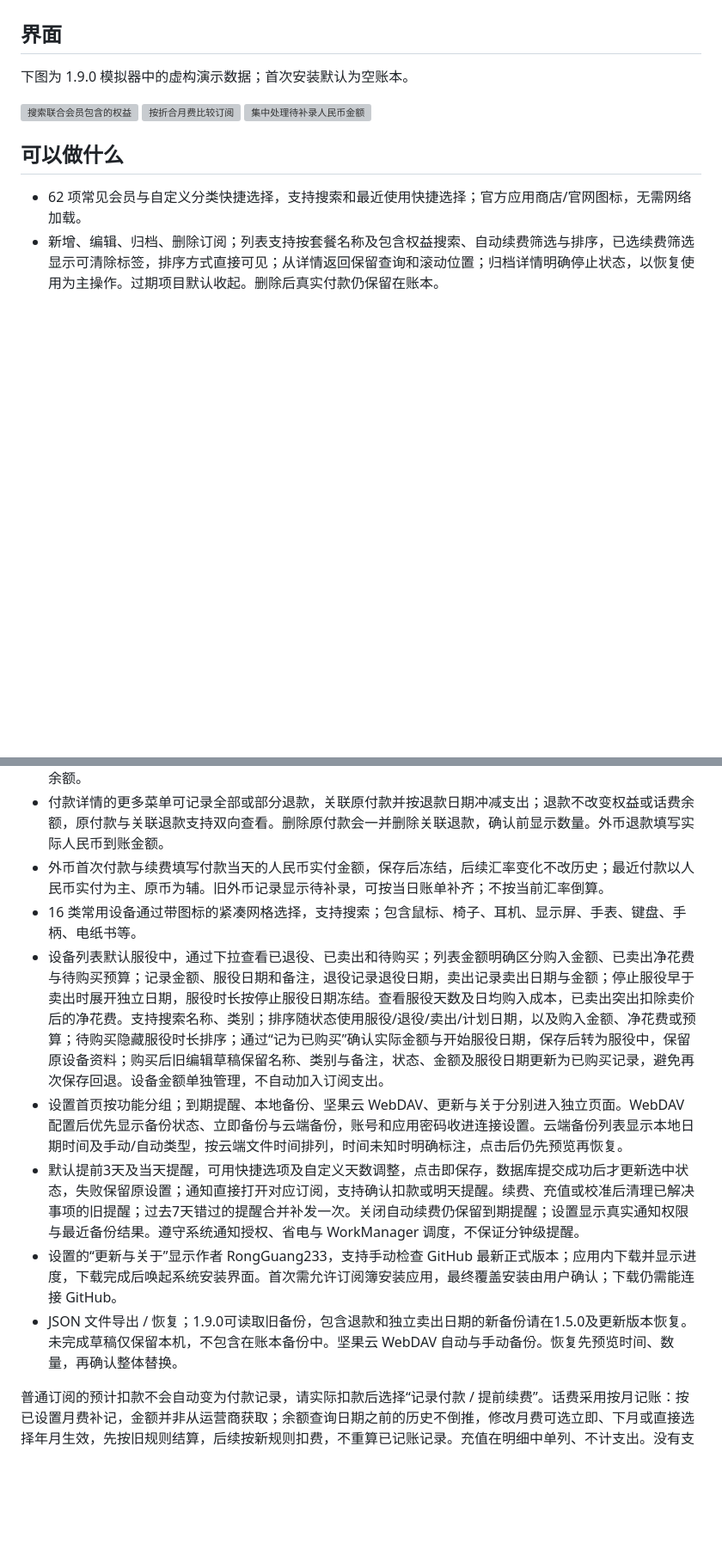
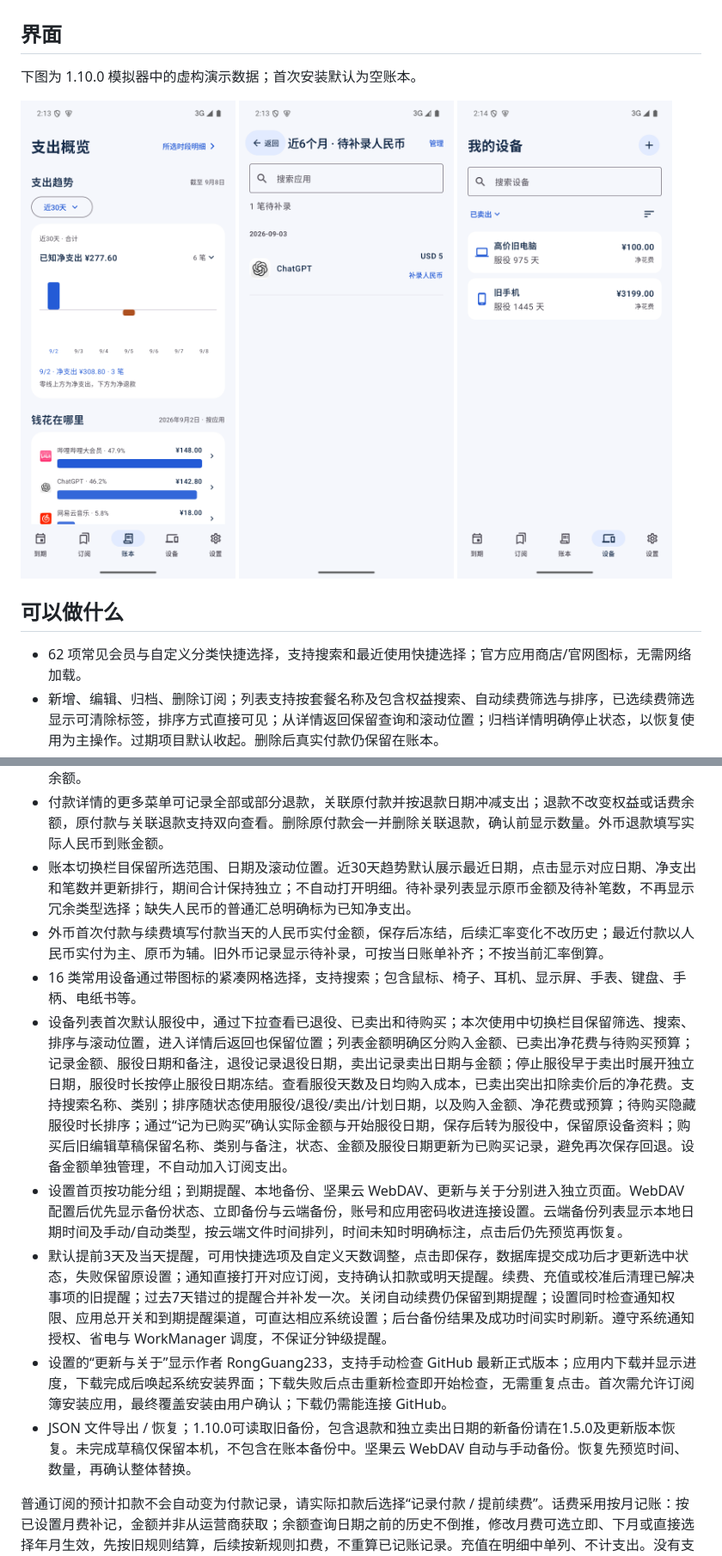
Before and after one commit to RongGuang233/RenewBoard, a Markdown page: README.md, 2 parts joined by grey strips. Shown at 86% size. Rendered like a GitHub page; pictures changed too: docs/images/devices-v1.10.0.png (added), docs/images/missing-settlement-v1.10.0.png (added), docs/images/trend-v1.10.0.png (added); blank space fills up the shorter version; grey boxes are pictures that could not be loaded.

```diff
--- a/README.md
+++ b/README.md
@@ -4,9 +4,9 @@
 
 ## 界面
 
-下图为 1.9.0 模拟器中的虚构演示数据；首次安装默认为空账本。
+下图为 1.10.0 模拟器中的虚构演示数据；首次安装默认为空账本。
 
-<img src="docs/images/search-v1.9.0.png" width="250" alt="搜索联合会员包含的权益"> <img src="docs/images/monthly-cost-v1.9.0.png" width="250" alt="按折合月费比较订阅"> <img src="docs/images/missing-settlement-v1.9.0.png" width="250" alt="集中处理待补录人民币金额">
+<img src="docs/images/trend-v1.10.0.png" width="250" alt="最近日期与所选时段金额"> <img src="docs/images/missing-settlement-v1.10.0.png" width="250" alt="待补录原币金额"> <img src="docs/images/devices-v1.10.0.png" width="250" alt="切换栏目保留设备筛选">
 
 ## 可以做什么
 
@@ -22,13 +22,14 @@
 - 账本以统计概览为首页，显示净支出，可展开查看付款与退款构成；从完整菜单选择七档支出趋势（近30天/3个月/6个月/12个月/按年/5年/全部）、应用支出排行和付款明细。点击趋势柱仅更新应用排行，明细入口跟随所选时段；点击应用排行可查看该应用在所选时段的付款。明细为独立页面，按日期分组。未补录的外币金额单独提示，点击可集中处理当前趋势范围或所选时段的待补录记录，补齐后提示消失。
 - 明细支持搜索，通过完整类型菜单筛选订阅付款/退款/话费扣费/话费充值/已删订阅，订阅付款排除退款和话费记录；支持单笔及批量删除；删除订阅时可选择是否同时删除付款。仅删除付款不会撤销权益或改变话费余额。
 - 付款详情的更多菜单可记录全部或部分退款，关联原付款并按退款日期冲减支出；退款不改变权益或话费余额，原付款与关联退款支持双向查看。删除原付款会一并删除关联退款，确认前显示数量。外币退款填写实际人民币到账金额。
+- 账本切换栏目保留所选范围、日期及滚动位置。近30天趋势默认展示最近日期，点击显示对应日期、净支出和笔数并更新排行，期间合计保持独立；不自动打开明细。待补录列表显示原币金额及待补笔数，不再显示冗余类型选择；缺失人民币的普通汇总明确标为已知净支出。
 - 外币首次付款与续费填写付款当天的人民币实付金额，保存后冻结，后续汇率变化不改历史；最近付款以人民币实付为主、原币为辅。旧外币记录显示待补录，可按当日账单补齐；不按当前汇率倒算。
 - 16 类常用设备通过带图标的紧凑网格选择，支持搜索；包含鼠标、椅子、耳机、显示屏、手表、键盘、手柄、电纸书等。
-- 设备列表默认服役中，通过下拉查看已退役、已卖出和待购买；列表金额明确区分购入金额、已卖出净花费与待购买预算；记录金额、服役日期和备注，退役记录退役日期，卖出记录卖出日期与金额；停止服役早于卖出时展开独立日期，服役时长按停止服役日期冻结。查看服役天数及日均购入成本，已卖出突出扣除卖价后的净花费。支持搜索名称、类别；排序随状态使用服役/退役/卖出/计划日期，以及购入金额、净花费或预算；待购买隐藏服役时长排序；通过“记为已购买”确认实际金额与开始服役日期，保存后转为服役中，保留原设备资料；购买后旧编辑草稿保留名称、类别与备注，状态、金额及服役日期更新为已购买记录，避免再次保存回退。设备金额单独管理，不自动加入订阅支出。
+- 设备列表首次默认服役中，通过下拉查看已退役、已卖出和待购买；本次使用中切换栏目保留筛选、搜索、排序与滚动位置，进入详情后返回也保留位置；列表金额明确区分购入金额、已卖出净花费与待购买预算；记录金额、服役日期和备注，退役记录退役日期，卖出记录卖出日期与金额；停止服役早于卖出时展开独立日期，服役时长按停止服役日期冻结。查看服役天数及日均购入成本，已卖出突出扣除卖价后的净花费。支持搜索名称、类别；排序随状态使用服役/退役/卖出/计划日期，以及购入金额、净花费或预算；待购买隐藏服役时长排序；通过“记为已购买”确认实际金额与开始服役日期，保存后转为服役中，保留原设备资料；购买后旧编辑草稿保留名称、类别与备注，状态、金额及服役日期更新为已购买记录，避免再次保存回退。设备金额单独管理，不自动加入订阅支出。
 - 设置首页按功能分组；到期提醒、本地备份、坚果云 WebDAV、更新与关于分别进入独立页面。WebDAV 配置后优先显示备份状态、立即备份与云端备份，账号和应用密码收进连接设置。云端备份列表显示本地日期时间及手动/自动类型，按云端文件时间排列，时间未知时明确标注，点击后仍先预览再恢复。
-- 默认提前3天及当天提醒，可用快捷选项及自定义天数调整，点击即保存，数据库提交成功后才更新选中状态，失败保留原设置；通知直接打开对应订阅，支持确认扣款或明天提醒。续费、充值或校准后清理已解决事项的旧提醒；过去7天错过的提醒合并补发一次。关闭自动续费仍保留到期提醒；设置显示真实通知权限与最近备份结果。遵守系统通知授权、省电与 WorkManager 调度，不保证分钟级提醒。
-- 设置的“更新与关于”显示作者 RongGuang233，支持手动检查 GitHub 最新正式版本；应用内下载并显示进度，下载完成后唤起系统安装界面。首次需允许订阅簿安装应用，最终覆盖安装由用户确认；下载仍需能连接 GitHub。
-- JSON 文件导出 / 恢复；1.9.0可读取旧备份，包含退款和独立卖出日期的新备份请在1.5.0及更新版本恢复。未完成草稿仅保留本机，不包含在账本备份中。坚果云 WebDAV 自动与手动备份。恢复先预览时间、数量，再确认整体替换。
+- 默认提前3天及当天提醒，可用快捷选项及自定义天数调整，点击即保存，数据库提交成功后才更新选中状态，失败保留原设置；通知直接打开对应订阅，支持确认扣款或明天提醒。续费、充值或校准后清理已解决事项的旧提醒；过去7天错过的提醒合并补发一次。关闭自动续费仍保留到期提醒；设置同时检查通知权限、应用总开关和到期提醒渠道，可直达相应系统设置；后台备份结果及成功时间实时刷新。遵守系统通知授权、省电与 WorkManager 调度，不保证分钟级提醒。
+- 设置的“更新与关于”显示作者 RongGuang233，支持手动检查 GitHub 最新正式版本；应用内下载并显示进度，下载完成后唤起系统安装界面；下载失败后点击重新检查即开始检查，无需重复点击。首次需允许订阅簿安装应用，最终覆盖安装由用户确认；下载仍需能连接 GitHub。
+- JSON 文件导出 / 恢复；1.10.0可读取旧备份，包含退款和独立卖出日期的新备份请在1.5.0及更新版本恢复。未完成草稿仅保留本机，不包含在账本备份中。坚果云 WebDAV 自动与手动备份。恢复先预览时间、数量，再确认整体替换。
 
 普通订阅的预计扣款不会自动变为付款记录，请实际扣款后选择“记录付款 / 提前续费”。话费采用按月记账：按已设置月费补记，金额并非从运营商获取；余额查询日期之前的历史不倒推，修改月费可选立即、下月或直接选择年月生效，先按旧规则结算，后续按新规则扣费，不重算已记账记录。充值在明细中单列、不计支出。没有支付处理、多设备合并或网页同步。
 
```
Also changed, not shown: docs/acceptance.md (+13 -0 lines), 11 other files.
